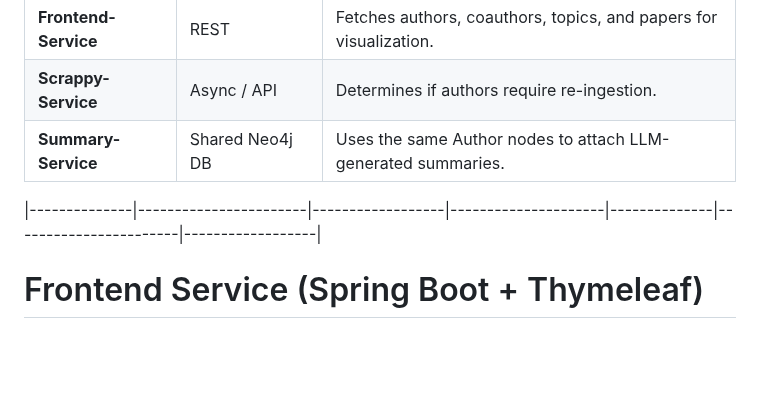
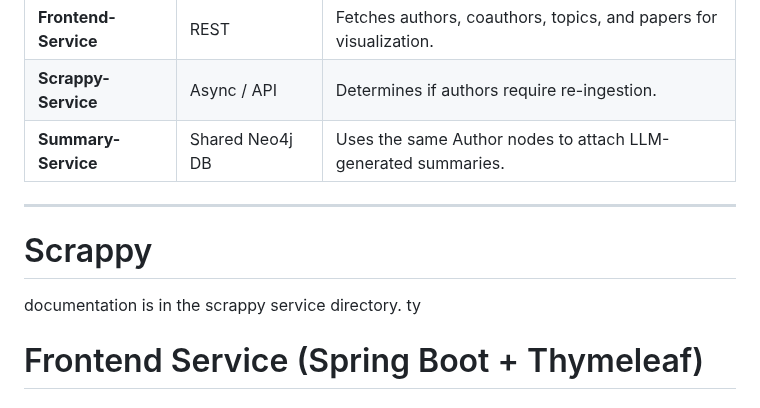
Before and after one commit to Cloudforge2/ScholarSphere, a Markdown page: Scholar-sphere-latest/readme.md, the part around one of its changes. Drawn GitHub-style; blank space fills up the shorter version.

```diff
--- a/Scholar-sphere-latest/readme.md
+++ b/Scholar-sphere-latest/readme.md
@@ -532,8 +531,11 @@ mvn test
 
 
 
+---
+# Scrappy
+documentation is in the scrappy service directory. ty
 
-|--------------|-----------------------|------------------|---------------------|--------------|-----------------------|------------------|
+
 
 # Frontend Service (Spring Boot + Thymeleaf)
 
```
Also changed, not shown: other parts of Scholar-sphere-latest/readme.md (+37 -37 lines).
